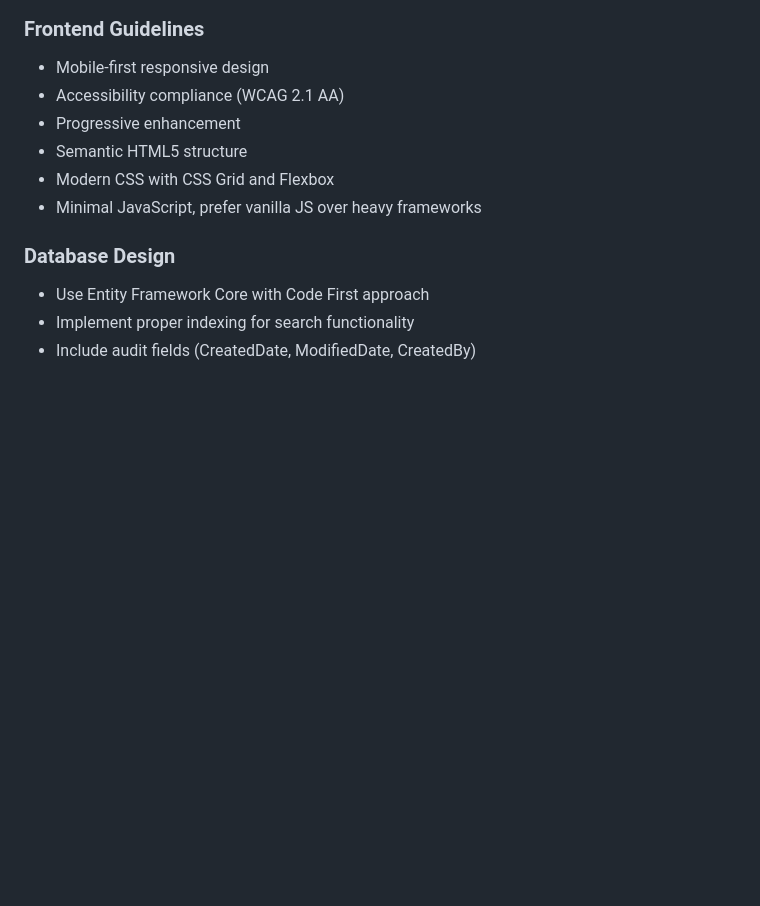
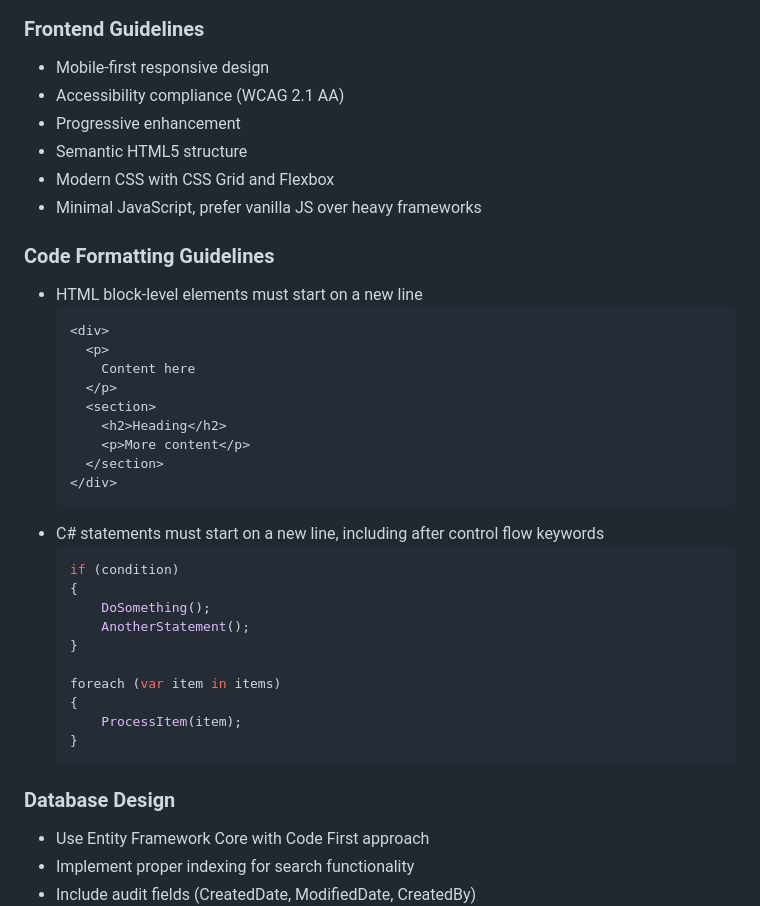
Before and after one commit to csharpfritz/CopilotThatJawn, a Markdown page: .github/copilot-instructions.md, the part around the change. Drawn GitHub-style; blank space fills up the shorter version.

Commit message:
Add code formatting guidelines for HTML and C# to development instructions

````diff
--- a/.github/copilot-instructions.md
+++ b/.github/copilot-instructions.md
@@ -96,6 +96,33 @@ Content/
 - Semantic HTML5 structure
 - Modern CSS with CSS Grid and Flexbox
 - Minimal JavaScript, prefer vanilla JS over heavy frameworks
+
+### Code Formatting Guidelines
+- HTML block-level elements must start on a new line
+  ```html
+  <div>
+    <p>
+      Content here
+    </p>
+    <section>
+      <h2>Heading</h2>
+      <p>More content</p>
+    </section>
+  </div>
+  ```
+- C# statements must start on a new line, including after control flow keywords
+  ```csharp
+  if (condition)
+  {
+      DoSomething();
+      AnotherStatement();
+  }
+
+  foreach (var item in items)
+  {
+      ProcessItem(item);
+  }
+  ```
 
 ### Database Design
 - Use Entity Framework Core with Code First approach
````
